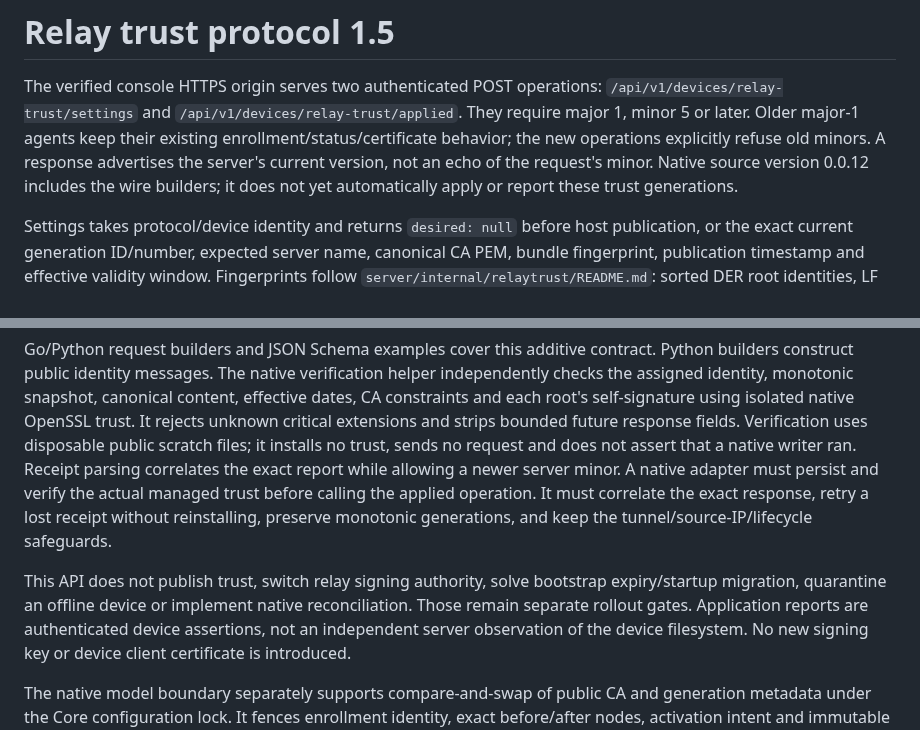
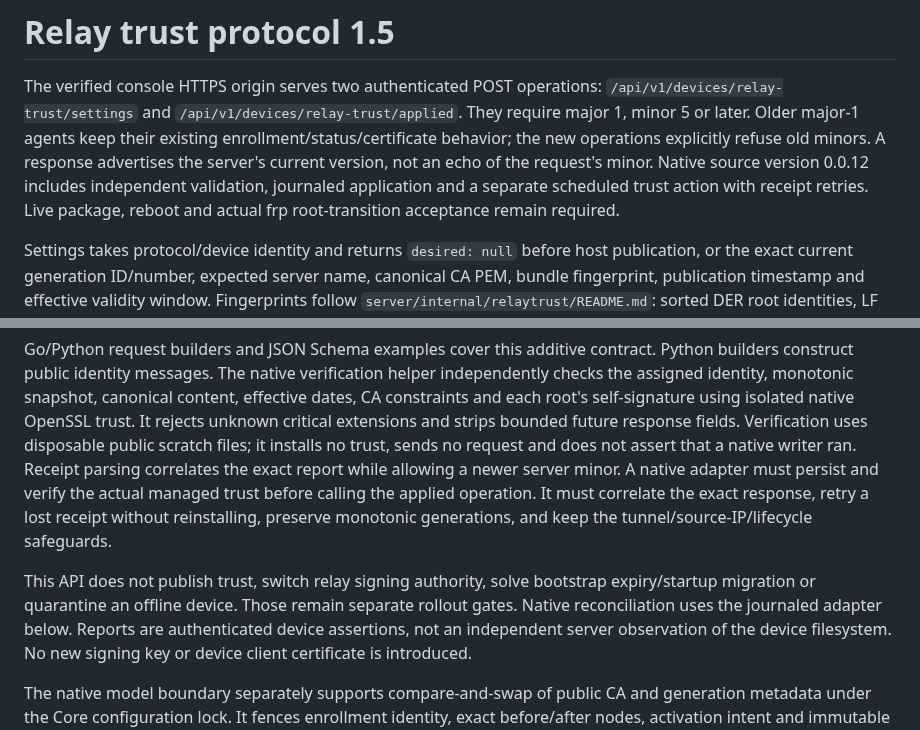
Before and after one commit to KazuhaHub/nethub, a Markdown page: proto/RELAY_TRUST.md, 2 parts joined by grey strips. GitHub-like rendering.

Commit message:
docs(protocol): describe integrated native trust reconciliation
Signed-off-by: Kazuha Mo <kazuhak@uci.edu>

```diff
--- a/proto/RELAY_TRUST.md
+++ b/proto/RELAY_TRUST.md
@@ -5,8 +5,9 @@ The verified console HTTPS origin serves two authenticated POST operations:
 They require major 1, minor 5 or later. Older major-1 agents keep their existing
 enrollment/status/certificate behavior; the new operations explicitly refuse old
 minors. A response advertises the server's current version, not an echo of the
-request's minor. Native source version 0.0.12 includes the wire builders; it does
-not yet automatically apply or report these trust generations.
+request's minor. Native source version 0.0.12 includes independent validation,
+journaled application and a separate scheduled trust action with receipt retries.
+Live package, reboot and actual frp root-transition acceptance remain required.
 
 Settings takes protocol/device identity and returns `desired: null` before host
 publication, or the exact current generation ID/number, expected server name,
@@ -39,14 +40,14 @@ isolated native OpenSSL trust. It rejects unknown critical extensions and strips
 bounded future response fields. Verification uses disposable public scratch files;
 it installs no trust, sends no request and does not assert that a native writer ran.
 Receipt parsing correlates the exact report while allowing a newer server minor.
-A native adapter must
-persist and verify the actual managed trust before calling the applied operation.
+A native adapter must persist and verify the actual managed trust before calling
+the applied operation.
 It must correlate the exact response, retry a lost receipt without reinstalling,
 preserve monotonic generations, and keep the tunnel/source-IP/lifecycle safeguards.
 
 This API does not publish trust, switch relay signing authority, solve bootstrap
-expiry/startup migration, quarantine an offline device or implement native
-reconciliation. Those remain separate rollout gates. Application reports are
+expiry/startup migration or quarantine an offline device. Those remain separate
+rollout gates. Native reconciliation uses the journaled adapter below. Reports are
 authenticated device assertions, not an independent server observation of the
 device filesystem. No new signing key or device client certificate is introduced.
 
```
